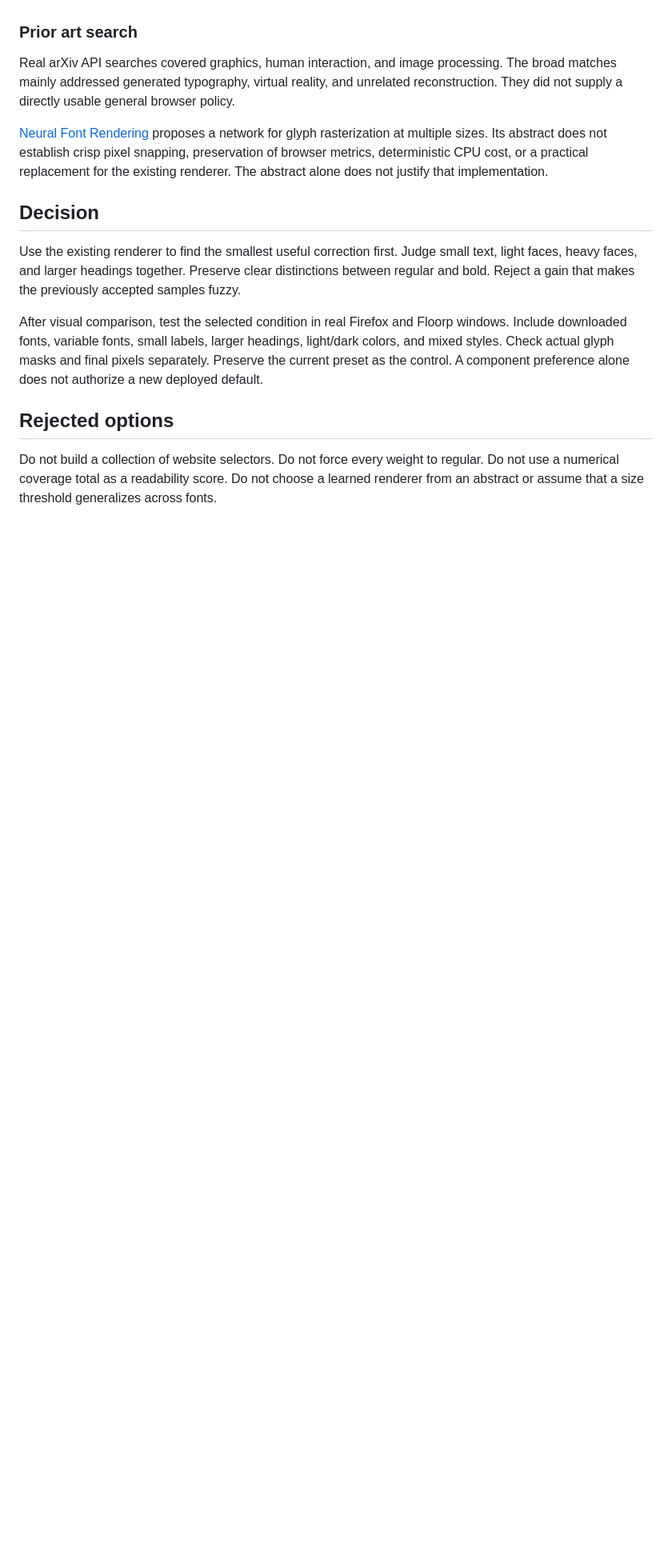
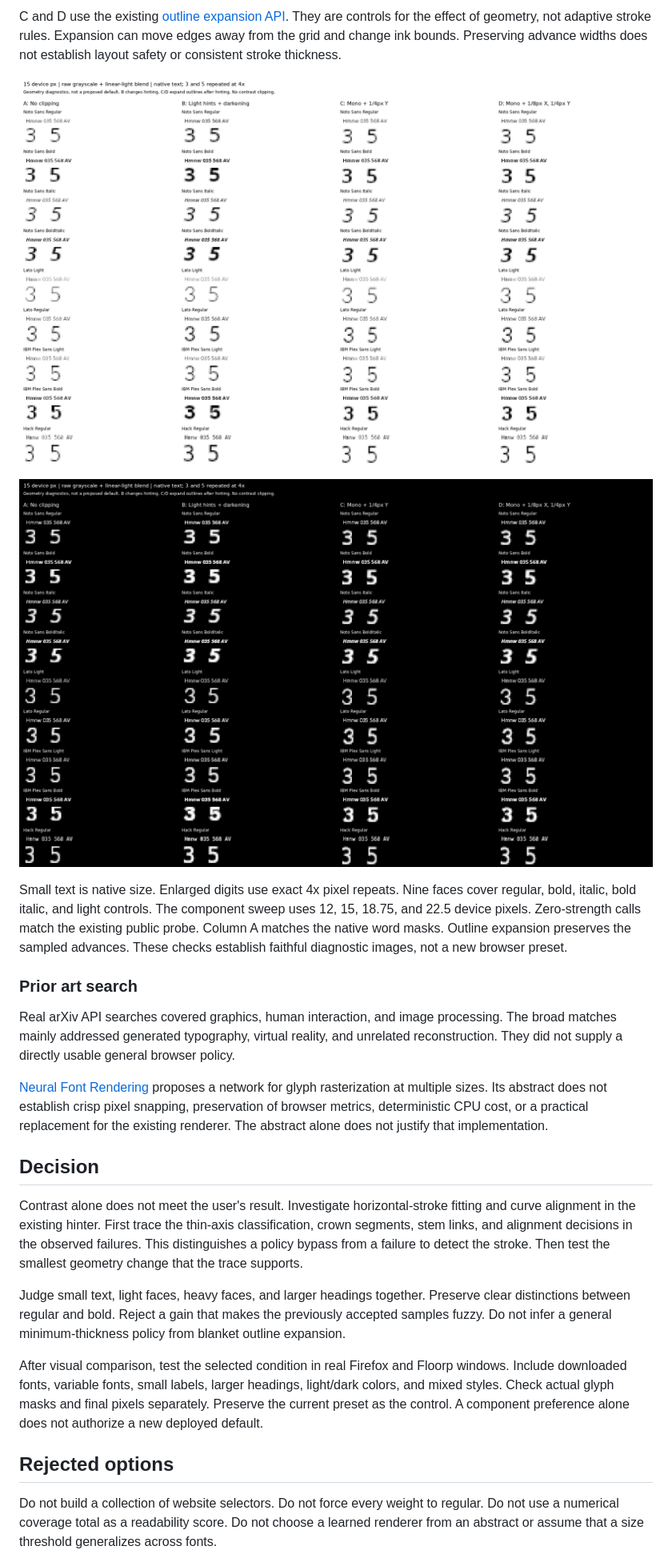
Before and after one commit to calculatetech/fontreal, a Markdown page: docs/research/browser-common-ground.md, the part around one of its changes. Shown at 80% size. Drawn GitHub-style; pictures changed too: docs/images/browser-common-ground/geometry-15-dark.png (added), docs/images/browser-common-ground/geometry-15-light.png (added); blank space fills up the shorter version.

Commit message:
Trace weak digit crowns and compare stroke geometry

```diff
--- a/docs/research/browser-common-ground.md
+++ b/docs/research/browser-common-ground.md
@@ -62,3 +83,11 @@ These are native FreeType component images, not browser screenshots. They use sh
+C and D use the existing [outline expansion API](https://freetype.org/freetype2/docs/reference/ft2-outline_processing.html#ft_outline_emboldenxy). They are controls for the effect of geometry, not adaptive stroke rules. Expansion can move edges away from the grid and change ink bounds. Preserving advance widths does not establish layout safety or consistent stroke thickness.
+
+![Stroke geometry diagnostics at 15px on white](../images/browser-common-ground/geometry-15-light.png)
+
+![Stroke geometry diagnostics at 15px on black](../images/browser-common-ground/geometry-15-dark.png)
+
+Small text is native size. Enlarged digits use exact 4x pixel repeats. Nine faces cover regular, bold, italic, bold italic, and light controls. The component sweep uses 12, 15, 18.75, and 22.5 device pixels. Zero-strength calls match the existing public probe. Column A matches the native word masks. Outline expansion preserves the sampled advances. These checks establish faithful diagnostic images, not a new browser preset.
+
 ### Prior art search
 
 Real arXiv API searches covered graphics, human interaction, and image processing. The broad matches mainly addressed generated typography, virtual reality, and unrelated reconstruction. They did not supply a directly usable general browser policy.
@@ -67,7 +96,9 @@ Real arXiv API searches covered graphics, human interaction, and image processin
 
 ## Decision
 
-Use the existing renderer to find the smallest useful correction first. Judge small text, light faces, heavy faces, and larger headings together. Preserve clear distinctions between regular and bold. Reject a gain that makes the previously accepted samples fuzzy.
+Contrast alone does not meet the user's result. Investigate horizontal-stroke fitting and curve alignment in the existing hinter. First trace the thin-axis classification, crown segments, stem links, and alignment decisions in the observed failures. This distinguishes a policy bypass from a failure to detect the stroke. Then test the smallest geometry change that the trace supports.
+
+Judge small text, light faces, heavy faces, and larger headings together. Preserve clear distinctions between regular and bold. Reject a gain that makes the previously accepted samples fuzzy. Do not infer a general minimum-thickness policy from blanket outline expansion.
 
 After visual comparison, test the selected condition in real Firefox and Floorp windows. Include downloaded fonts, variable fonts, small labels, larger headings, light/dark colors, and mixed styles. Check actual glyph masks and final pixels separately. Preserve the current preset as the control. A component preference alone does not authorize a new deployed default.
 
```
Also changed, not shown: other parts of docs/research/browser-common-ground.md (+22 -1 lines), docs/roadmap.md (+1 -1 lines), 1 other file.
